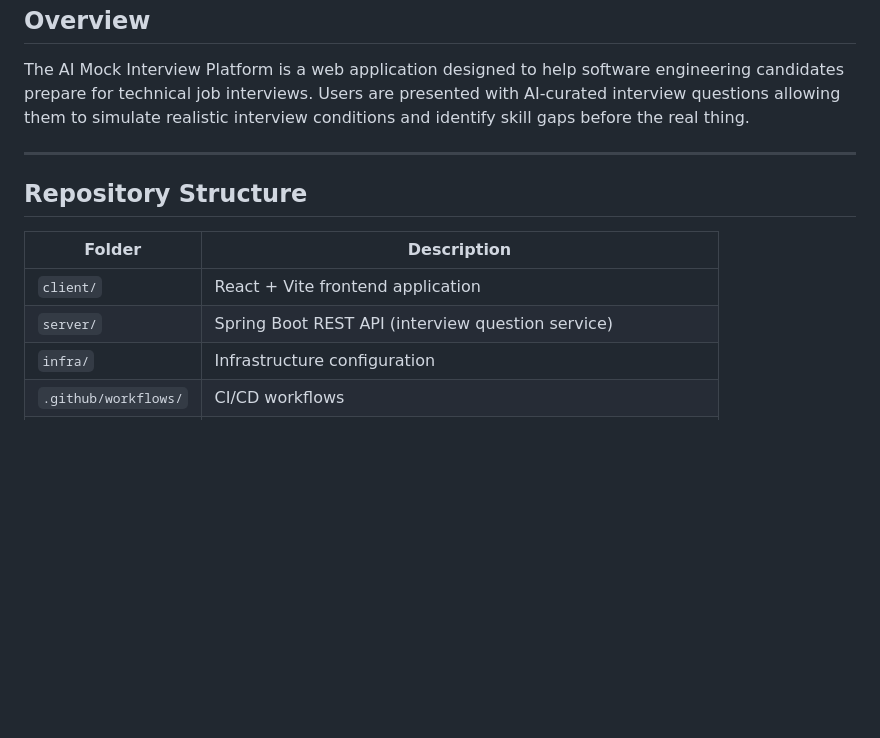
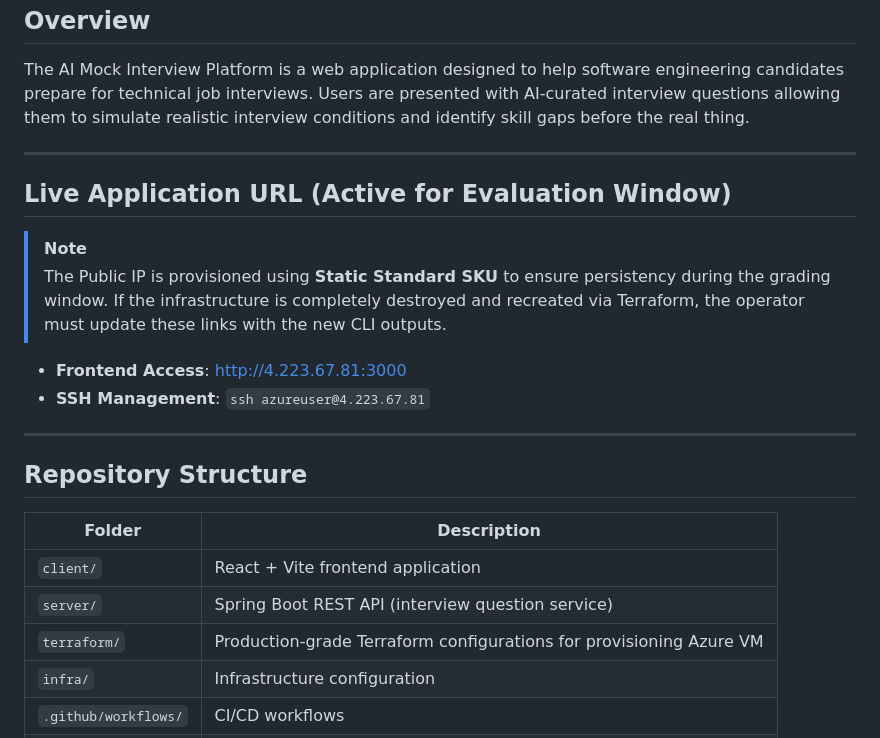
Before and after one commit to DevOps26HN/AI-Mock-Interview-Platform, a Markdown page: README.md, the part around the change. Drawn GitHub-style; blank space fills up the shorter version.

Commit message:
docs: add live app urls and terraform readme

```diff
--- a/README.md
+++ b/README.md
@@ -9,12 +9,24 @@ realistic interview conditions and identify skill gaps before the real thing.
 
 ---
 
+## Live Application URL (Active for Evaluation Window)
+
+> [!NOTE]
+> The Public IP is provisioned using **Static Standard SKU** to ensure persistency during the grading window.
+> If the infrastructure is completely destroyed and recreated via Terraform, the operator must update these links with the new CLI outputs.
+
+* **Frontend Access**: [http://4.223.67.81:3000](http://4.223.67.81:3000)
+* **SSH Management**: `ssh azureuser@4.223.67.81`
+
+---
+
 ## Repository Structure
 
 | Folder               | Description                                                               |
 | -------------------- | ------------------------------------------------------------------------- |
 | `client/`            | React + Vite frontend application                                         |
 | `server/`            | Spring Boot REST API (interview question service)                         |
+| `terraform/`         | Production-grade Terraform configurations for provisioning Azure VM       |
 | `infra/`             | Infrastructure configuration                                              |
 | `.github/workflows/` | CI/CD workflows                                                           |
 | `docker-compose.yml` | Orchestrates the full system (Client, Server, DB)                         |
```
Also changed, not shown: terraform/README.md (added, +70 -0 lines).
